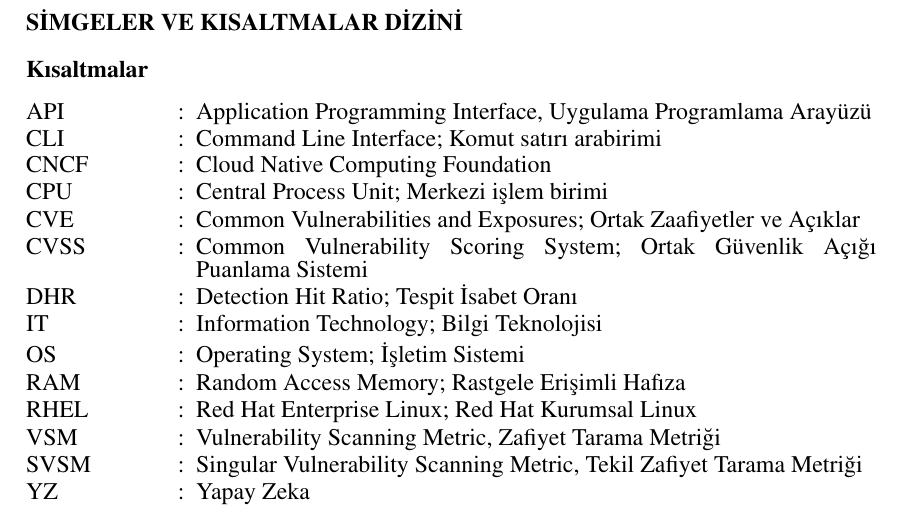
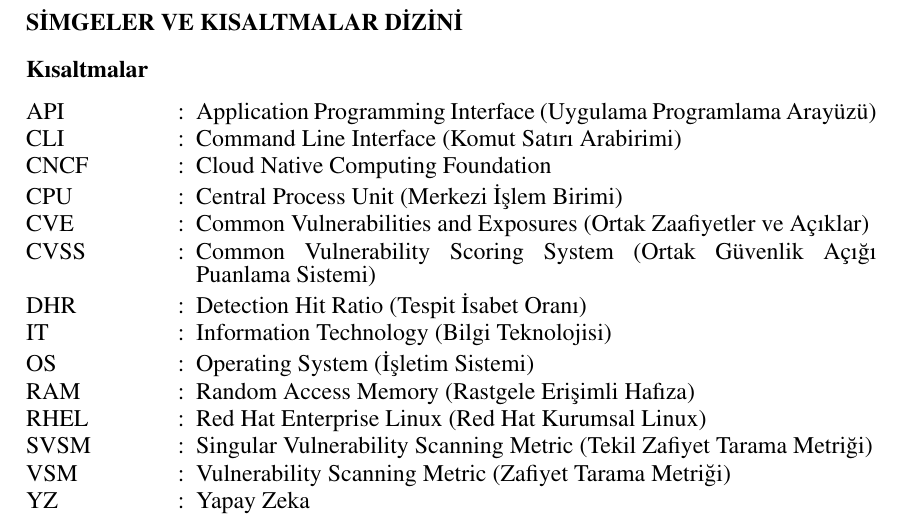
Before and after one commit to hatsat32/fbetezkontrol, a LaTeX thesis (tez.tex, which reads bolumler/kisaltmalar.tex): part of page 10 of 59, cut so that both start at the same text. Compiled offline with pdfLaTeX.

Commit message:
kısaltmalar düzeltildi

```diff
--- a/bolumler/kisaltmalar.tex
+++ b/bolumler/kisaltmalar.tex
@@ -1,16 +1,16 @@
 \begin{simge}
-	\item [API]     Application Programming Interface, Uygulama Programlama Arayüzü
-	\item [CLI]     Command Line Interface; Komut satırı arabirimi
+	\item [API]     Application Programming Interface (Uygulama Programlama Arayüzü)
+	\item [CLI]     Command Line Interface (Komut Satırı Arabirimi)
 	\item [CNCF]    Cloud Native Computing Foundation
-	\item [CPU]     Central Process Unit; Merkezi işlem birimi
-	\item [CVE]     Common Vulnerabilities and Exposures; Ortak Zaafiyetler ve Açıklar
-	\item [CVSS]    Common Vulnerability Scoring System; Ortak Güvenlik Açığı Puanlama Sistemi
-	\item [DHR]     Detection Hit Ratio; Tespit İsabet Oranı
-	\item [IT]      Information Technology; Bilgi Teknolojisi
-	\item [OS]      Operating System; İşletim Sistemi
-	\item [RAM]     Random Access Memory; Rastgele Erişimli Hafıza
-	\item [RHEL]    Red Hat Enterprise Linux; Red Hat Kurumsal Linux
-	\item [VSM]     Vulnerability Scanning Metric, Zafiyet Tarama Metriği
-	\item [SVSM]     Singular Vulnerability Scanning Metric, Tekil Zafiyet Tarama Metriği
+	\item [CPU]     Central Process Unit (Merkezi İşlem Birimi)
+	\item [CVE]     Common Vulnerabilities and Exposures (Ortak Zaafiyetler ve Açıklar)
+	\item [CVSS]    Common Vulnerability Scoring System (Ortak Güvenlik Açığı Puanlama Sistemi)
+	\item [DHR]     Detection Hit Ratio (Tespit İsabet Oranı)
+	\item [IT]      Information Technology (Bilgi Teknolojisi)
+	\item [OS]      Operating System (İşletim Sistemi)
+	\item [RAM]     Random Access Memory (Rastgele Erişimli Hafıza)
+	\item [RHEL]    Red Hat Enterprise Linux (Red Hat Kurumsal Linux)
+	\item [SVSM]    Singular Vulnerability Scanning Metric (Tekil Zafiyet Tarama Metriği)
+	\item [VSM]     Vulnerability Scanning Metric (Zafiyet Tarama Metriği)
 	\item [YZ]      Yapay Zeka
 \end{simge}
```
